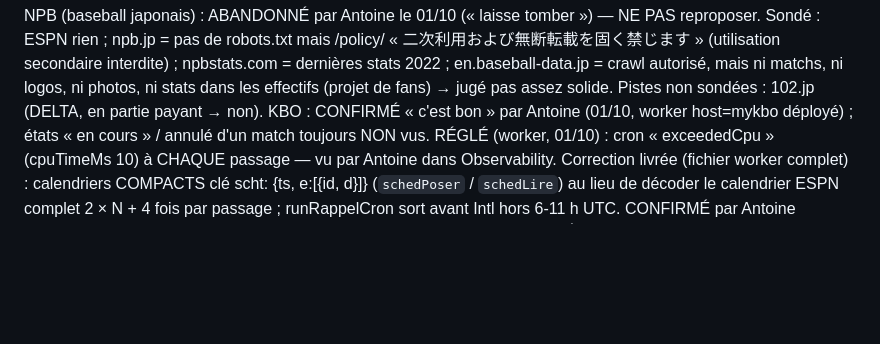
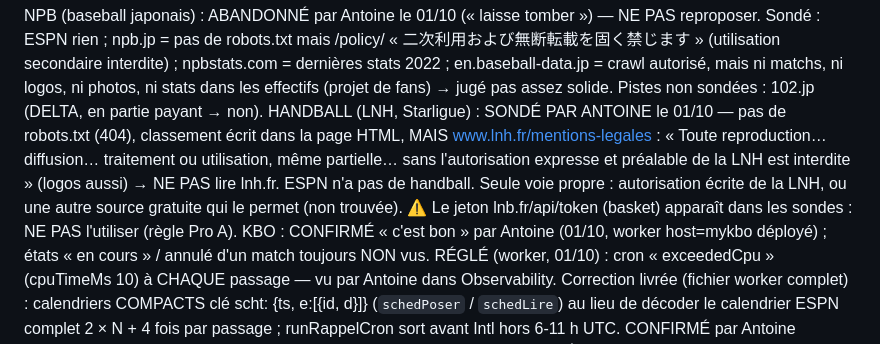
Before and after one commit to gones45140/gones45, a Markdown page: CLAUDE.md, the part around the change. Drawn GitHub-style; blank space fills up the shorter version.

Commit message:
CLAUDE.md — handball LNH sondé : CGU interdisent la reprise, non fait
Co-Authored-By: Claude Opus 5.5 <noreply@anthropic.com>
Claude-Session: https://claude.ai/code/session_01Aofoj1GD292PqhajaALYr3

```diff
--- a/CLAUDE.md
+++ b/CLAUDE.md
@@ -906,6 +906,11 @@ NPB (baseball japonais) : ABANDONNÉ par Antoine le 01/10 (« laisse tomber »)
   npb.jp = pas de robots.txt mais /policy/ « 二次利用および無断転載を固く禁じます » (utilisation secondaire interdite) ;
   npbstats.com = dernières stats 2022 ; en.baseball-data.jp = crawl autorisé, mais ni matchs, ni logos, ni photos, ni stats
   dans les effectifs (projet de fans) → jugé pas assez solide. Pistes non sondées : 102.jp (DELTA, en partie payant → non).
+HANDBALL (LNH, Starligue) : SONDÉ PAR ANTOINE le 01/10 — pas de robots.txt (404), classement écrit dans la page HTML,
+  MAIS www.lnh.fr/mentions-legales : « Toute reproduction… diffusion… traitement ou utilisation, même partielle… sans l'autorisation
+  expresse et préalable de la LNH est interdite » (logos aussi) → NE PAS lire lnh.fr. ESPN n'a pas de handball. Seule voie propre :
+  autorisation écrite de la LNH, ou une autre source gratuite qui le permet (non trouvée).
+  ⚠ Le jeton lnb.fr/api/token (basket) apparaît dans les sondes : NE PAS l'utiliser (règle Pro A).
 KBO : CONFIRMÉ « c'est bon » par Antoine (01/10, worker host=mykbo déployé) ; états
   « en cours » / annulé d'un match toujours NON vus.
 RÉGLÉ (worker, 01/10) : cron « exceededCpu » (cpuTimeMs 10) à CHAQUE passage — vu par Antoine dans Observability.
```
